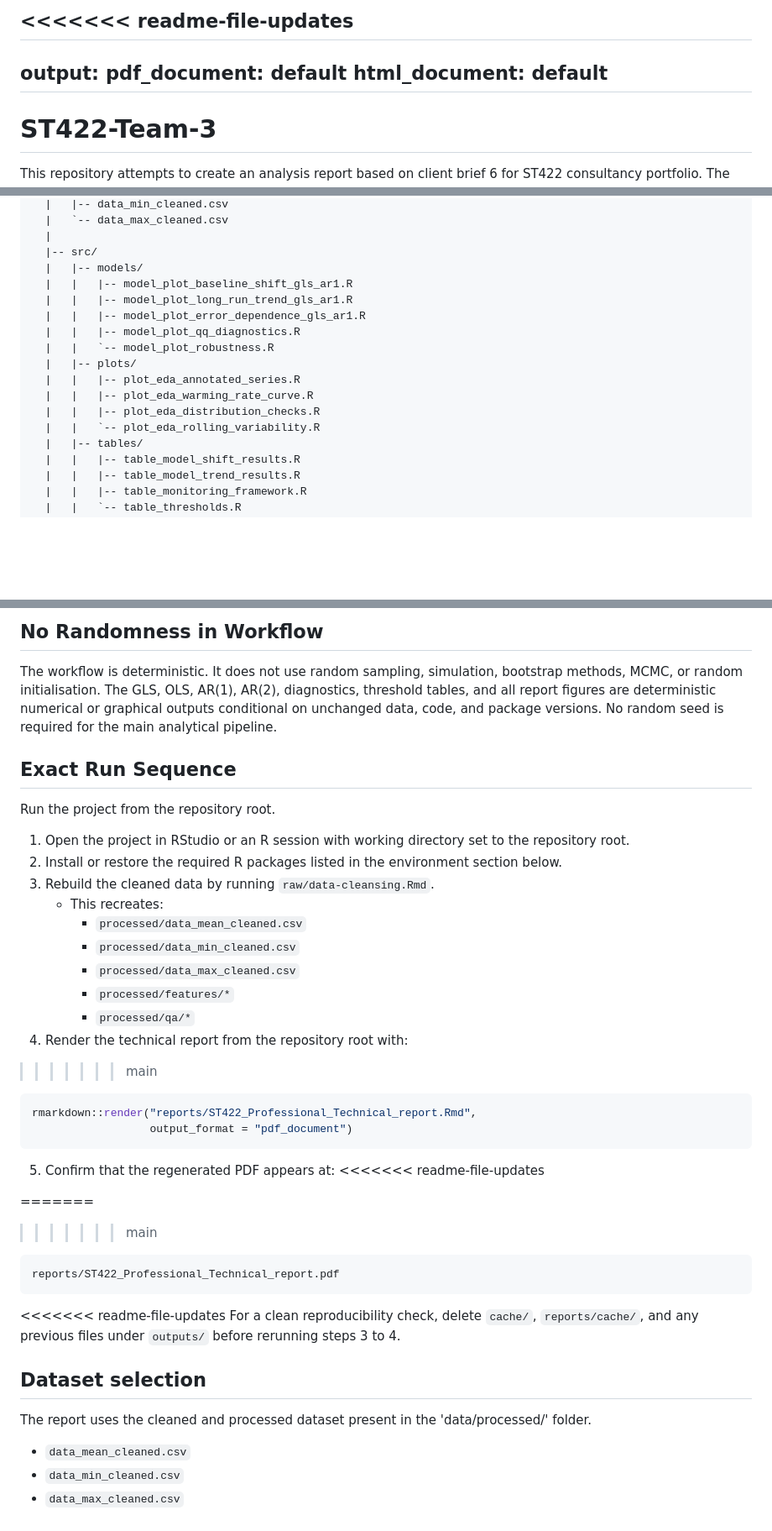
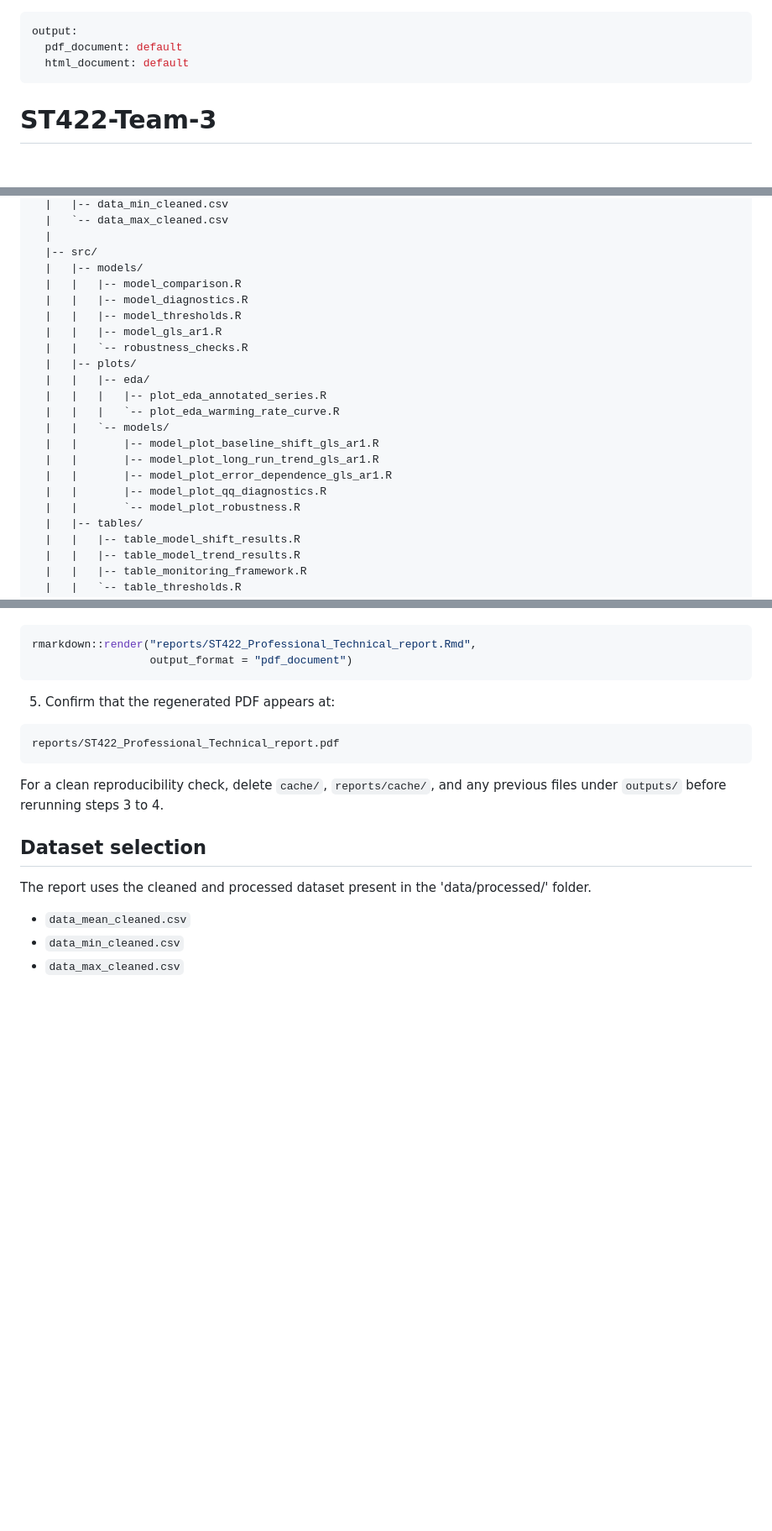
Before and after one commit to Yueran-Wang-Warwick/ST422-Team-3, a Markdown page: README.md, 3 parts joined by grey strips. Shown at 84% size. Drawn GitHub-style; blank space fills up the shorter version.

````diff
--- a/README.md
+++ b/README.md
@@ -1,4 +1,3 @@
-<<<<<<< readme-file-updates
 ---
 output:
   pdf_document: default
@@ -90,16 +89,21 @@ ST422_Personal_Portfolio/
   |
   |-- src/
   |   |-- models/
-  |   |   |-- model_plot_baseline_shift_gls_ar1.R
-  |   |   |-- model_plot_long_run_trend_gls_ar1.R
-  |   |   |-- model_plot_error_dependence_gls_ar1.R
-  |   |   |-- model_plot_qq_diagnostics.R
-  |   |   `-- model_plot_robustness.R
+  |   |   |-- model_comparison.R
+  |   |   |-- model_diagnostics.R
+  |   |   |-- model_thresholds.R
+  |   |   |-- model_gls_ar1.R
+  |   |   `-- robustness_checks.R
   |   |-- plots/
-  |   |   |-- plot_eda_annotated_series.R
-  |   |   |-- plot_eda_warming_rate_curve.R
-  |   |   |-- plot_eda_distribution_checks.R
-  |   |   `-- plot_eda_rolling_variability.R
+  |   |   |-- eda/
+  |   |   |   |-- plot_eda_annotated_series.R
+  |   |   |   `-- plot_eda_warming_rate_curve.R
+  |   |   `-- models/
+  |   |       |-- model_plot_baseline_shift_gls_ar1.R
+  |   |       |-- model_plot_long_run_trend_gls_ar1.R
+  |   |       |-- model_plot_error_dependence_gls_ar1.R
+  |   |       |-- model_plot_qq_diagnostics.R
+  |   |       `-- model_plot_robustness.R
   |   |-- tables/
   |   |   |-- table_model_shift_results.R
   |   |   |-- table_model_trend_results.R
@@ -215,39 +148,15 @@ ST422_Personal_Portfolio_Yueran_Wang/
-## No Randomness in Workflow
-
-The workflow is deterministic. It does not use random sampling, simulation, bootstrap methods, MCMC, or random initialisation. The GLS, OLS, AR(1), AR(2), diagnostics, threshold tables, and all report figures are deterministic numerical or graphical outputs conditional on unchanged data, code, and package versions. No random seed is required for the main analytical pipeline.
-
-## Exact Run Sequence
-
-Run the project from the repository root.
-
-1. Open the project in RStudio or an R session with working directory set to the repository root.
-2. Install or restore the required R packages listed in the environment section below.
-3. Rebuild the cleaned data by running `raw/data-cleansing.Rmd`.
-   - This recreates:
-     - `processed/data_mean_cleaned.csv`
-     - `processed/data_min_cleaned.csv`
-     - `processed/data_max_cleaned.csv`
-     - `processed/features/*`
-     - `processed/qa/*`
-4. Render the technical report from the repository root with:
-
->>>>>>> main
 ```r
 rmarkdown::render("reports/ST422_Professional_Technical_report.Rmd",
                   output_format = "pdf_document")
 ```
 
 5. Confirm that the regenerated PDF appears at:
-<<<<<<< readme-file-updates
 
-=======
-
->>>>>>> main
 ```text
 reports/ST422_Professional_Technical_report.pdf
 ```
 
-<<<<<<< readme-file-updates
+
 For a clean reproducibility check, delete `cache/`, `reports/cache/`, and any
 previous files under `outputs/` before rerunning steps 3 to 4.
 
````
Also changed, not shown: other parts of README.md (+0 -96 lines).
